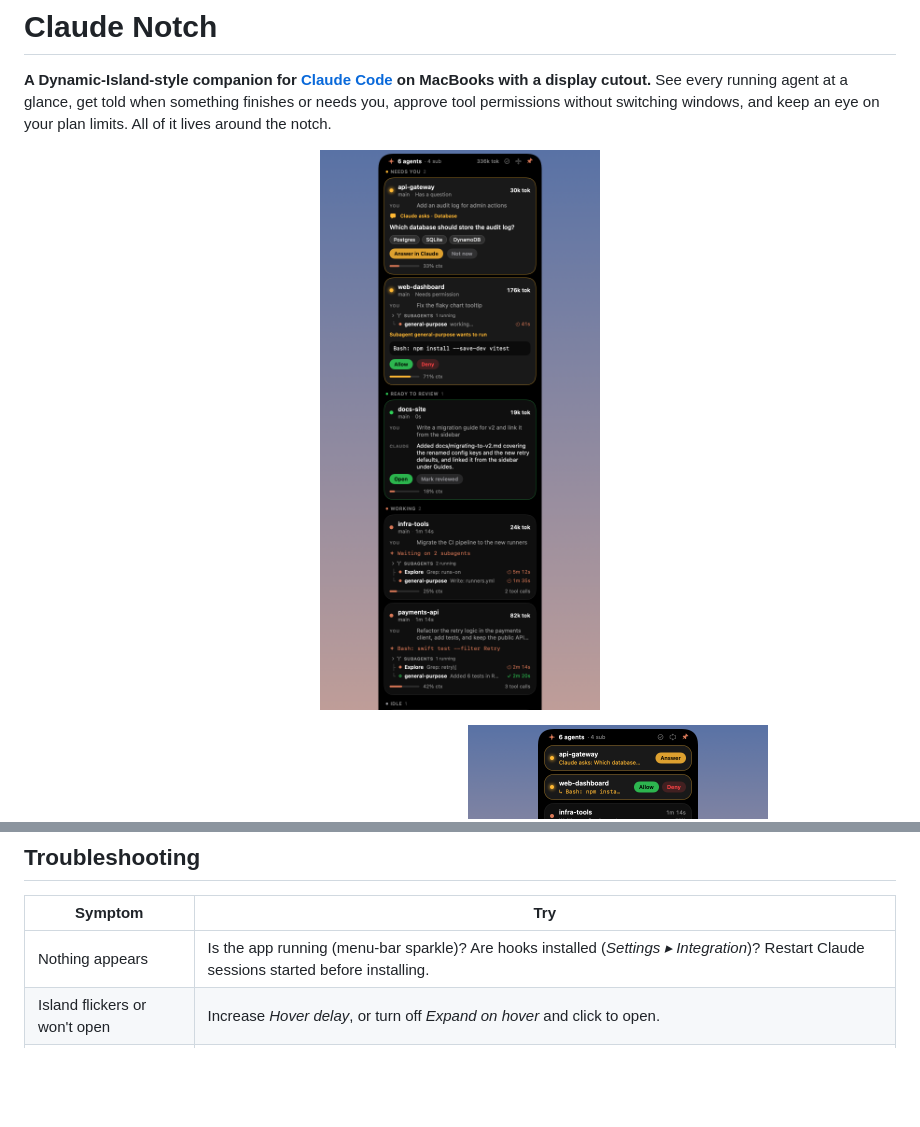
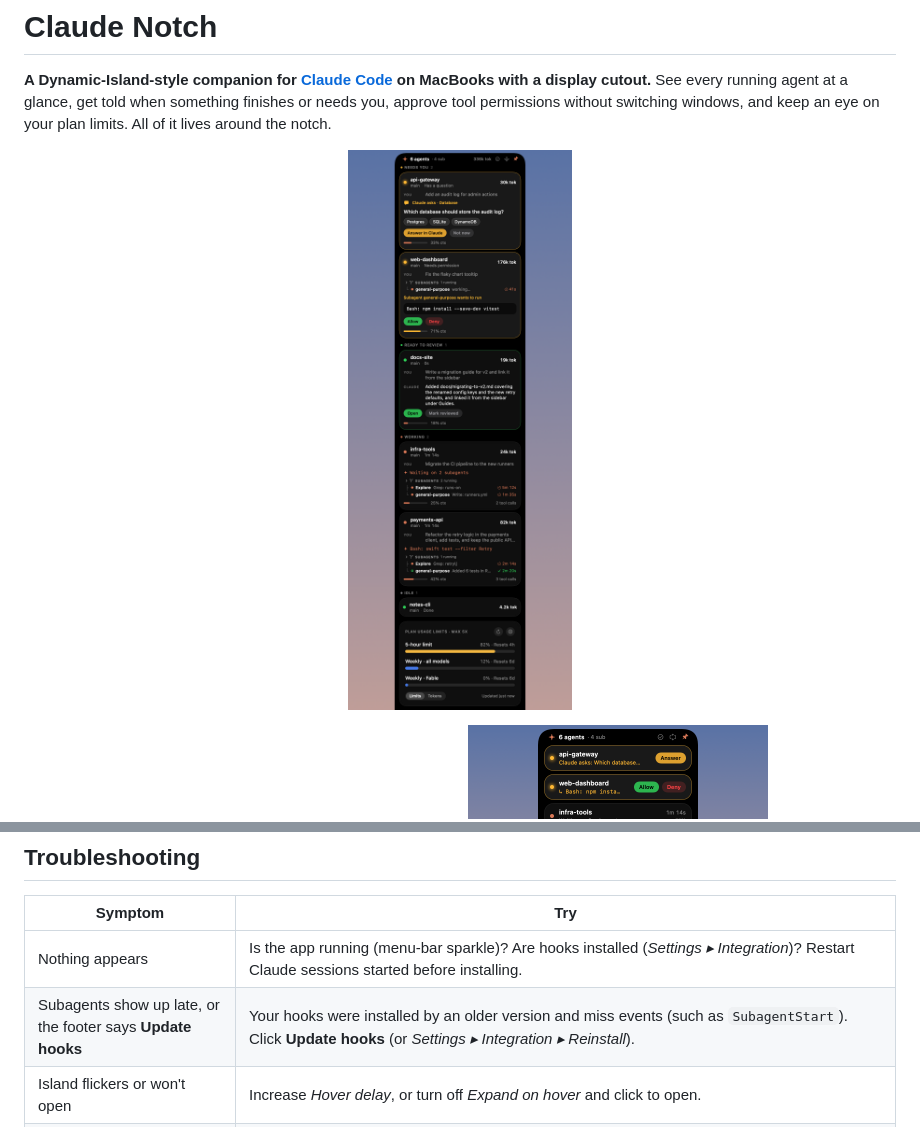
Before and after one commit to jdalessandro/claude-notch, a Markdown page: README.md, 2 parts joined by grey strips. Rendered like a GitHub page; pictures changed too: docs/screens/expanded-needs-you.png; blank space fills up the shorter version.

```diff
--- a/README.md
+++ b/README.md
@@ -121,6 +121,7 @@ Open from the island's **⋯ ▸ Settings…**, the menu-bar icon, or ⌘, while
 | Symptom | Try |
 |---|---|
 | Nothing appears | Is the app running (menu-bar sparkle)? Are hooks installed (*Settings ▸ Integration*)? Restart Claude sessions started before installing. |
+| Subagents show up late, or the footer says **Update hooks** | Your hooks were installed by an older version and miss events (such as `SubagentStart`). Click **Update hooks** (or *Settings ▸ Integration ▸ Reinstall*). |
 | Island flickers or won't open | Increase *Hover delay*, or turn off *Expand on hover* and click to open. |
 | No quota percentages | Enable quota gauges, then run `claude` in a **terminal** and send one message; the report is remembered afterwards. Limits only exist for Pro/Max, and the desktop app's Code tab doesn't send them. If you already use a custom status line, Claude Notch leaves it alone. |
 | Dollars shown/hidden unexpectedly | *Settings ▸ Content ▸ Dollar cost*. |
```
Also changed, not shown: docs/screens/expanded-mixed.png, 6 other files.
